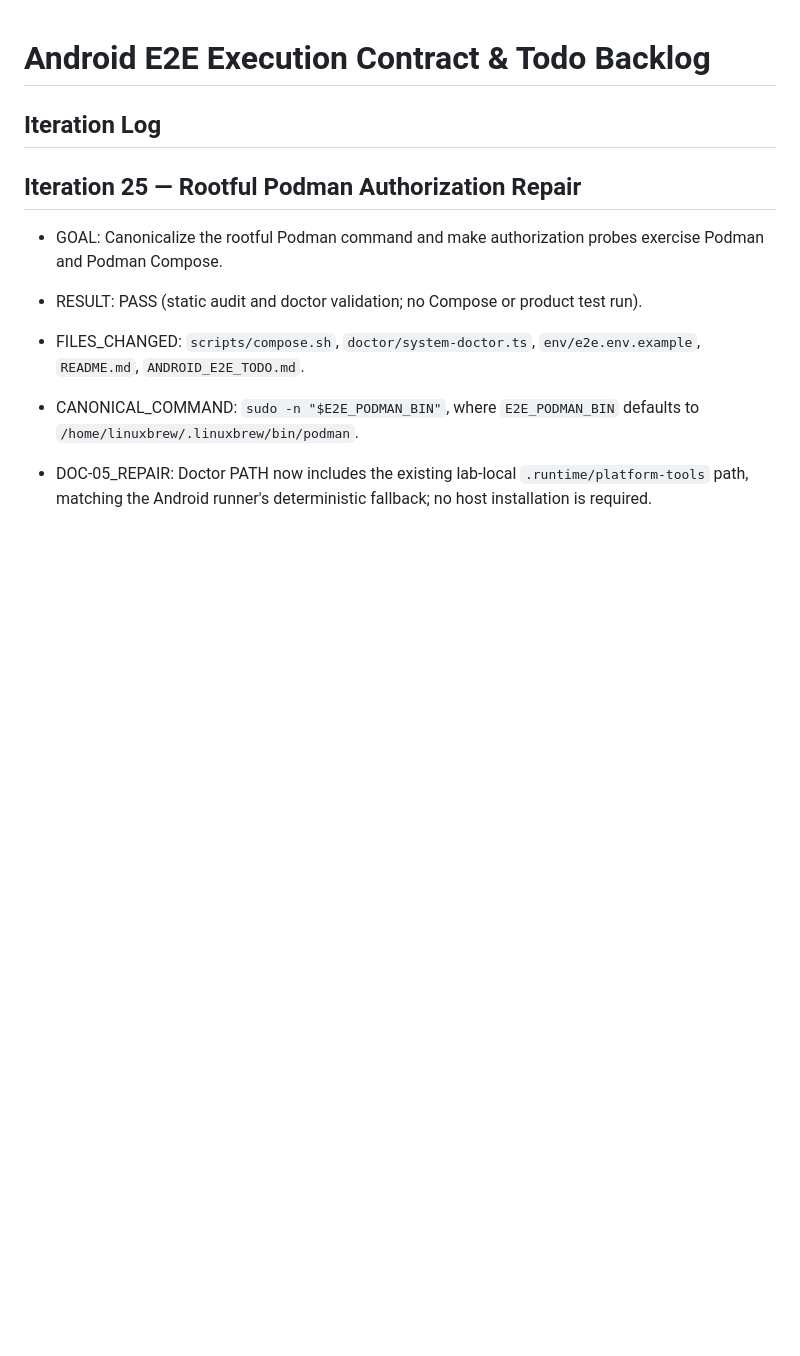
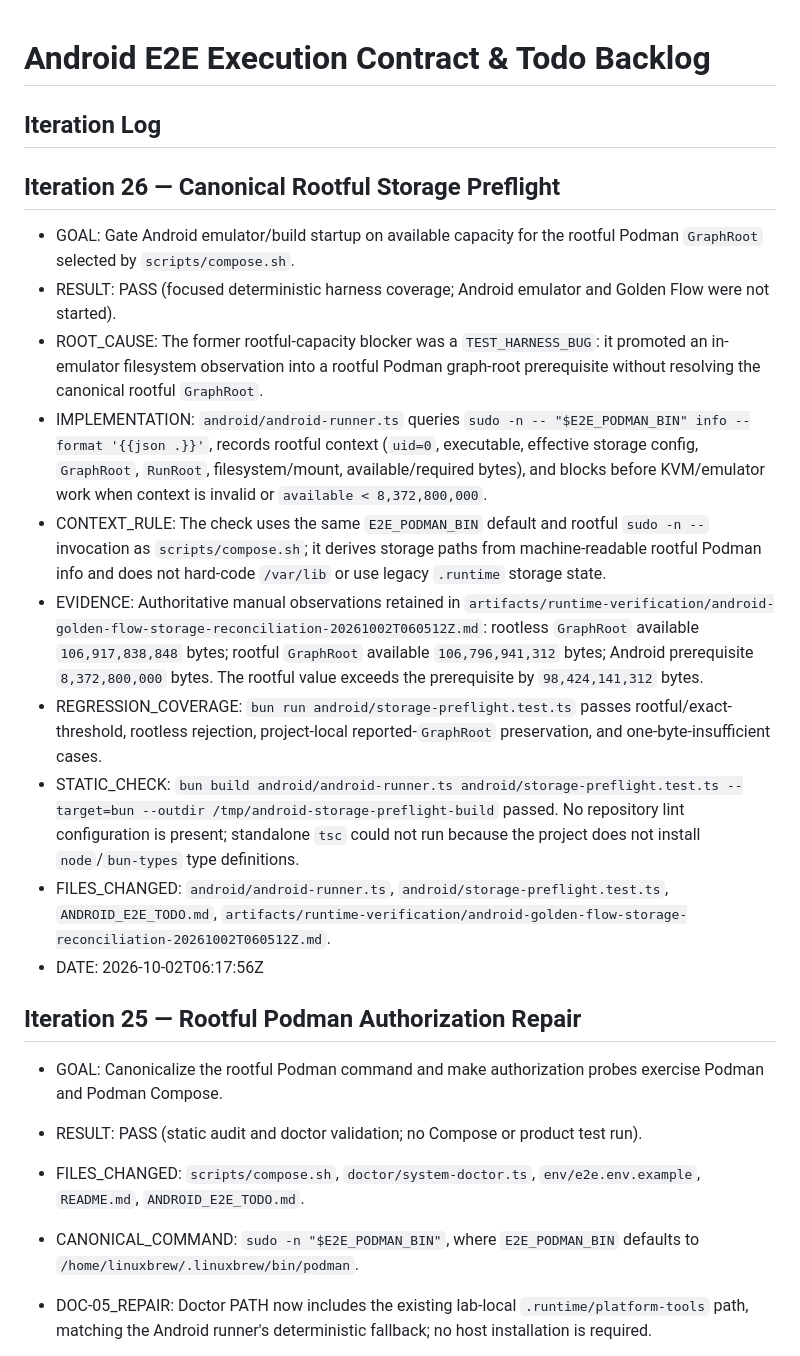
Before and after one commit to momodding/agent-remote, a Markdown page: e2e-lab/ANDROID_E2E_TODO.md, the part around the change. GitHub-like rendering; blank space fills up the shorter version.

Commit message:
docs(android): record rootful storage preflight evidence

```diff
--- a/e2e-lab/ANDROID_E2E_TODO.md
+++ b/e2e-lab/ANDROID_E2E_TODO.md
@@ -1,6 +1,18 @@
 # Android E2E Execution Contract & Todo Backlog
 
 ## Iteration Log
+## Iteration 26 — Canonical Rootful Storage Preflight
+- GOAL: Gate Android emulator/build startup on available capacity for the rootful Podman `GraphRoot` selected by `scripts/compose.sh`.
+- RESULT: PASS (focused deterministic harness coverage; Android emulator and Golden Flow were not started).
+- ROOT_CAUSE: The former rootful-capacity blocker was a `TEST_HARNESS_BUG`: it promoted an in-emulator filesystem observation into a rootful Podman graph-root prerequisite without resolving the canonical rootful `GraphRoot`.
+- IMPLEMENTATION: `android/android-runner.ts` queries `sudo -n -- "$E2E_PODMAN_BIN" info --format '{{json .}}'`, records rootful context (`uid=0`, executable, effective storage config, `GraphRoot`, `RunRoot`, filesystem/mount, available/required bytes), and blocks before KVM/emulator work when context is invalid or `available < 8,372,800,000`.
+- CONTEXT_RULE: The check uses the same `E2E_PODMAN_BIN` default and rootful `sudo -n --` invocation as `scripts/compose.sh`; it derives storage paths from machine-readable rootful Podman info and does not hard-code `/var/lib` or use legacy `.runtime` storage state.
+- EVIDENCE: Authoritative manual observations retained in `artifacts/runtime-verification/android-golden-flow-storage-reconciliation-20261002T060512Z.md`: rootless `GraphRoot` available `106,917,838,848` bytes; rootful `GraphRoot` available `106,796,941,312` bytes; Android prerequisite `8,372,800,000` bytes. The rootful value exceeds the prerequisite by `98,424,141,312` bytes.
+- REGRESSION_COVERAGE: `bun run android/storage-preflight.test.ts` passes rootful/exact-threshold, rootless rejection, project-local reported-`GraphRoot` preservation, and one-byte-insufficient cases.
+- STATIC_CHECK: `bun build android/android-runner.ts android/storage-preflight.test.ts --target=bun --outdir /tmp/android-storage-preflight-build` passed. No repository lint configuration is present; standalone `tsc` could not run because the project does not install `node`/`bun-types` type definitions.
+- FILES_CHANGED: `android/android-runner.ts`, `android/storage-preflight.test.ts`, `ANDROID_E2E_TODO.md`, `artifacts/runtime-verification/android-golden-flow-storage-reconciliation-20261002T060512Z.md`.
+- DATE: 2026-10-02T06:17:56Z
+
 ## Iteration 25 — Rootful Podman Authorization Repair
 - GOAL: Canonicalize the rootful Podman command and make authorization probes exercise Podman and Podman Compose.
 - RESULT: PASS (static audit and doctor validation; no Compose or product test run).
```
Also changed, not shown: 1 other file.
